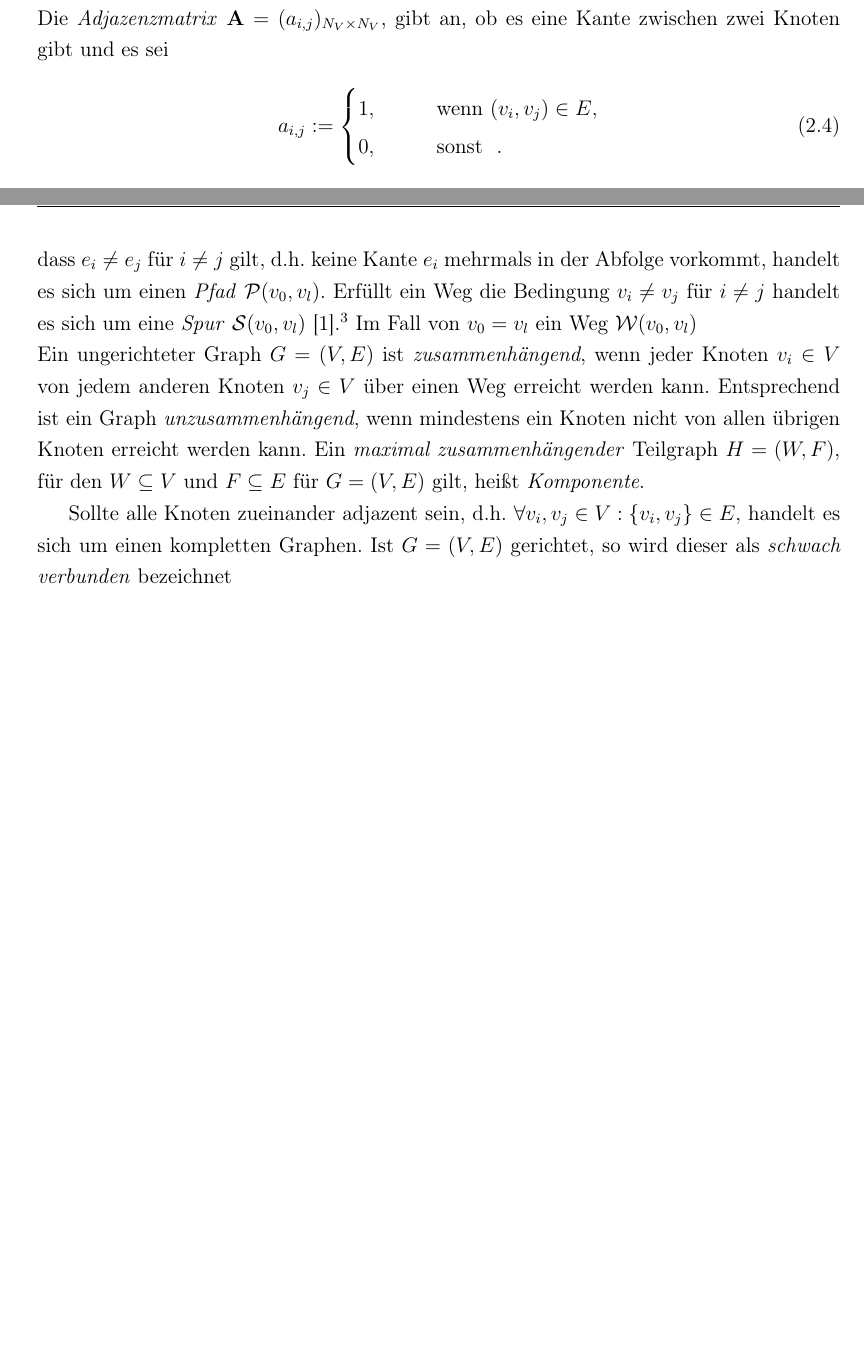
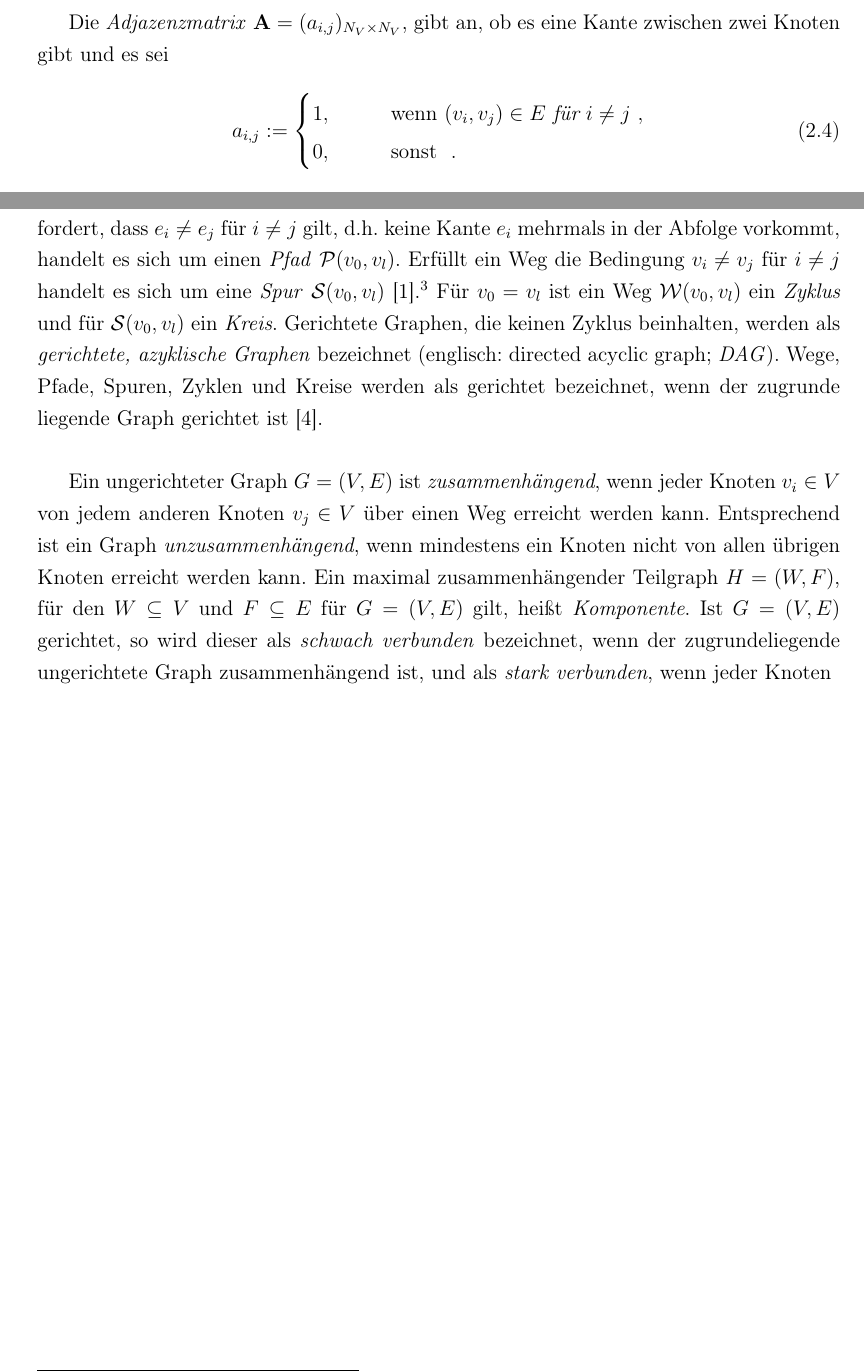
Before and after one commit to moritz-hanke/Masters-thesis, a LaTeX document (Masterarbeit_Moritz_Hanke.tex): two parts of pages 8 and 9 of 11, joined at a grey line, cut so that both start at the same text, the shorter picture padded with empty space. Compiled offline with pdfLaTeX; a LaTeX package or settings file that is missing is left out; a missing bibliography style is replaced by a similar one.

Commit message:
weiter geschrieben an Kap 2

```diff
--- a/Masterarbeit_Moritz_Hanke.tex
+++ b/Masterarbeit_Moritz_Hanke.tex
@@ -150,10 +151,11 @@ Der Knotengrad $d(v_i)$ für $v_i \in V$ gibt die Anzahl der Kanten an, die inzi
 d(G):=\frac{1}{N_V}\sum_{v_i \in V}d(v_i)
 \end{align}
 definiert \cite{diestel2006graph}.\\
+
 Die \textit{Adjazenzmatrix} $\textbf{A}=(a_{i,j})_{N_V \times N_V}$, gibt an, ob es eine Kante zwischen zwei Knoten gibt und es sei
 \begin{align}
 a_{i,j} := \begin{cases}
-1, \qquad &\text{wenn} \ (v_i,v_j) \in E,\\
+1, \qquad &\text{wenn} \ (v_i,v_j) \in E \ \textit{für} \ i \neq j \ ,\\
 0, \qquad &\text{sonst \ .}\\
 \end{cases}
 \end{align}
@@ -175,16 +177,17 @@ b_{i,k} := \begin{cases}
 \end{cases}
 \end{align}
 definiert\footnote{Für die ersten beiden Fälle kann auch das Vorzeichen getauscht werden. Siehe dazu bspw. \citeNP{kolaczyk2009statistical}.} \cite{brandes2005graphfunda}.\\
-Wird mit $\textbf{D}$ eine \textit{Diagonalmatrix} bezeichnet, deren $i,i$-Eintrag $d(v_i)$ entspricht, gilt $\textbf{BB}^T=\textbf{D}-\textbf{A}$, wobei $\textbf{B}^T$ die transponierte Matrix $\textbf{B}$ ist. $\textbf{BB}^T$ ist eine $N_V \times N_V$ Matrix und wird als \textit{Laplace-Matrix} $\textbf{L}$ bezeichnet \cite{kolaczyk2009statistical}. Als \textit{normalisierte Laplace-Matrix} wird $\textbf{\~L}$ bezeichnet, für die $\textbf{\~L}=\textbf{D}^{1/2}\textbf{L}\textbf{D}^{1/2}$ gilt. $\textbf{D}^{1/2}$ bezeichnet eine Diagonalmatrix, deren Einträge für $v_i \in V$ in der $i,i$-Zelle $\frac{1}{\sqrt{d(v_i)}}$ bzw. $0$ wenn $d(v_i)=0$ sind \cite{brandes2005graphfunda}.\\
-Ein \textit{Weg} $\mathcal{W}(v_0,v_l)$ zwischen den Knoten $v_0$ und $v_l$ in in einem Graphen $G(V,E)$ bezeichnet eine Abfolge $\{v_0, e_1, v_1, e_2, \dots,e_l,v_l \}$ mit $v_0, \dots, v_l \in V$ und $e_1,\dots,e_l \in E$, die die beiden Knoten miteinander verbindet und die \textit{Länge} $l$ hat \cite{diestel2006graph}. Für ungerichtete Graphen gilt hierbei $e_i=\{v_{i-1\}, v_i}$ und für gerichtete Graphen $e_i=(v_{i-1}, v_i)$. Wird zusätzlich gefordert, dass $e_i \neq e_j$ für $i \neq j$ gilt, d.h. keine Kante $e_i$ mehrmals in der Abfolge vorkommt, handelt es sich um einen \textit{Pfad} $\mathcal{P}(v_0,v_l)$. Erfüllt ein Weg die Bedingung $v_i \neq v_j$ für $i \neq j$ handelt es sich um eine \textit{Spur} $\mathcal{S}(v_0,v_l)$  \cite{brandes2005graphfunda}.\footnote{Nicht zu verwechseln mit der \textit{Spur einer Matrix}.} Im Fall von $v_0 = v_l$ ein Weg $\mathcal{W}(v_0,v_l)$ \\
-Ein ungerichteter Graph $G=(V,E)$ ist \textit{zusammenhängend}, wenn jeder Knoten $v_i \in V$ von jedem anderen Knoten $v_j \in V$ über einen Weg erreicht werden kann. Entsprechend ist ein Graph \textit{unzusammenhängend}, wenn mindestens ein Knoten nicht von allen übrigen Knoten erreicht werden kann. Ein \textit{maximal zusammenhängender} Teilgraph $H=(W,F)$, für den $W \subseteq V$ und $F \subseteq E$ für $G=(V,E)$ gilt, heißt \textit{Komponente}.
+Wird mit $\textbf{D}$ eine \textit{Diagonalmatrix} bezeichnet, deren $i,i$-Eintrag $d(v_i)$ entspricht, gilt $\textbf{BB}^T=\textbf{D}-\textbf{A}$, wobei $\textbf{B}^T$ die transponierte Matrix $\textbf{B}$ ist. $\textbf{BB}^T$ ist eine $N_V \times N_V$ Matrix und wird als \textit{Laplace-Matrix} $\textbf{L}$ bezeichnet \cite{kolaczyk2009statistical}. Als \textit{normalisierte Laplace-Matrix} wird $\textbf{\~L}$ bezeichnet, für die $\textbf{\~L}=\textbf{D}^{1/2}\textbf{L}\textbf{D}^{1/2}$ gilt. $\textbf{D}^{1/2}$ ist eine Diagonalmatrix, deren Einträge für $v_i \in V$ in der $i,i$-Zelle $\frac{1}{\sqrt{d(v_i)}}$ bzw. $0$ für $d(v_i)=0$ sind \cite{brandes2005graphfunda}.\\
 
-Sollte alle Knoten zueinander adjazent sein, d.h. $\forall v_i,v_j \in V : \{v_i,v_j\} \in E$, handelt es sich um einen \text{kompletten} Graphen. Ist $G=(V,E)$ gerichtet, so wird dieser als \textit{schwach verbunden} bezeichnet
+Ein \textit{Weg} $\mathcal{W}(v_0,v_l)$ zwischen den Knoten $v_0$ und $v_l$ in in einem Graphen $G(V,E)$ bezeichnet eine Abfolge $\{v_0, e_1, v_1, e_2, \dots,e_l,v_l \}$ mit $v_0, \dots, v_l \in V$ und $e_1,\dots,e_l \in E$, die die beiden Knoten miteinander verbindet und die \textit{Länge} $l$ hat \cite{diestel2006graph}. Für ungerichtete Graphen gilt hierbei $e_i=\{v_{i-1}, v_i\}$ und für gerichtete Graphen $e_i=(v_{i-1}, v_i)$. Wird zusätzlich gefordert, dass $e_i \neq e_j$ für $i \neq j$ gilt, d.h. keine Kante $e_i$ mehrmals in der Abfolge vorkommt, handelt es sich um einen \textit{Pfad} $\mathcal{P}(v_0,v_l)$. Erfüllt ein Weg die Bedingung $v_i \neq v_j$ für $i \neq j$ handelt es sich um eine \textit{Spur} $\mathcal{S}(v_0,v_l)$  \cite{brandes2005graphfunda}.\footnote{Nicht zu verwechseln mit der \textit{Spur einer Matrix}.} Für $v_0 = v_l$ ist ein Weg $\mathcal{W}(v_0,v_l)$ ein \textit{Zyklus} und für $\mathcal{S}(v_0,v_l)$ ein \textit{Kreis}. Gerichtete Graphen, die keinen Zyklus beinhalten, werden als \textit{gerichtete, azyklische Graphen} bezeichnet (englisch: directed acyclic graph; \textit{DAG}). Wege, Pfade, Spuren, Zyklen und Kreise werden als gerichtet bezeichnet, wenn der zugrunde liegende Graph gerichtet ist \cite{kolaczyk2009statistical}.\\
+
+Ein ungerichteter Graph $G=(V,E)$ ist \textit{zusammenhängend}, wenn jeder Knoten $v_i \in V$ von jedem anderen Knoten $v_j \in V$ über einen Weg erreicht werden kann. Entsprechend ist ein Graph \textit{unzusammenhängend}, wenn mindestens ein Knoten nicht von allen übrigen Knoten erreicht werden kann. Ein maximal zusammenhängender Teilgraph $H=(W,F)$, für den $W \subseteq V$ und $F \subseteq E$ für $G=(V,E)$ gilt, heißt \textit{Komponente}. Ist $G=(V,E)$ gerichtet, so wird dieser als \textit{schwach verbunden} bezeichnet, wenn der zugrundeliegende ungerichtete Graph zusammenhängend ist, und als \textit{stark verbunden}, wenn jeder Knoten
 
 %CLUSTER?
 %Cliquen? (maximale?)
 % induced subgraph
 % buchstaben für
+% Beweis BB'=D-A ?
 % was bedeutet maximal zusammenhängend bei Komponente? einfach nur, dass es keinen Knoten in dem Teilgraphen gibt, der diesen unzusammenhängend machen würde?
 %E(G) oder E?
 %DAG? <- kommt das bei Kim et al. vor?
```
Also changed, not shown: Masterarbeit_Moritz_Hanke.tex (1 more changed lines).
